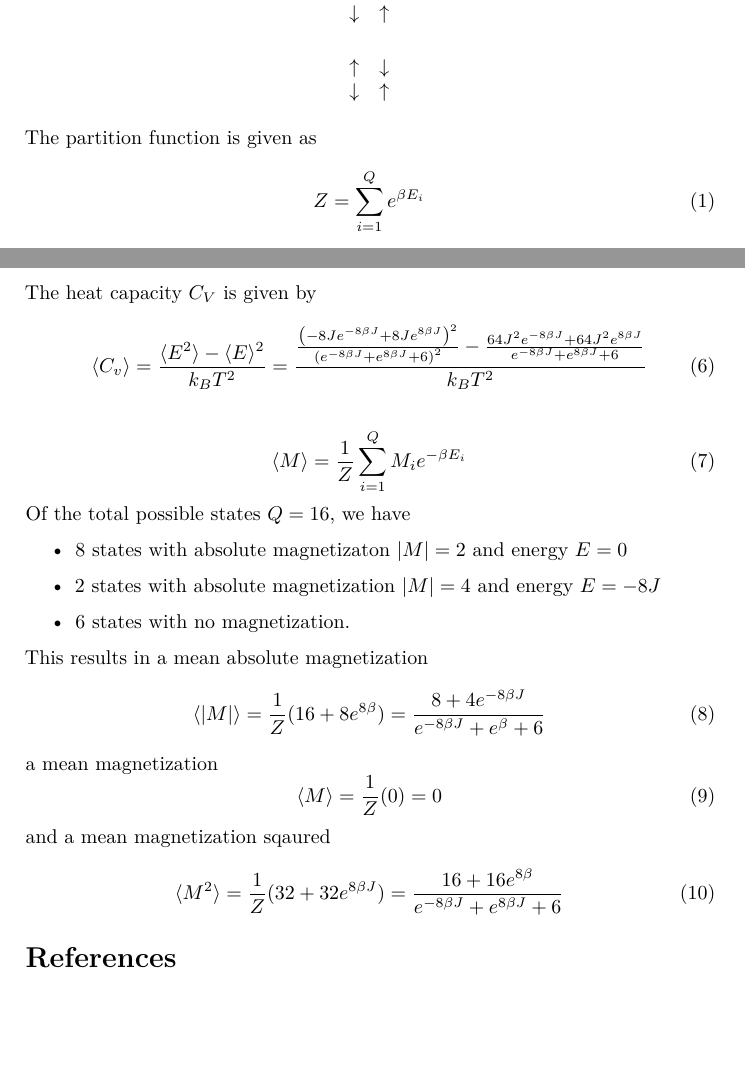
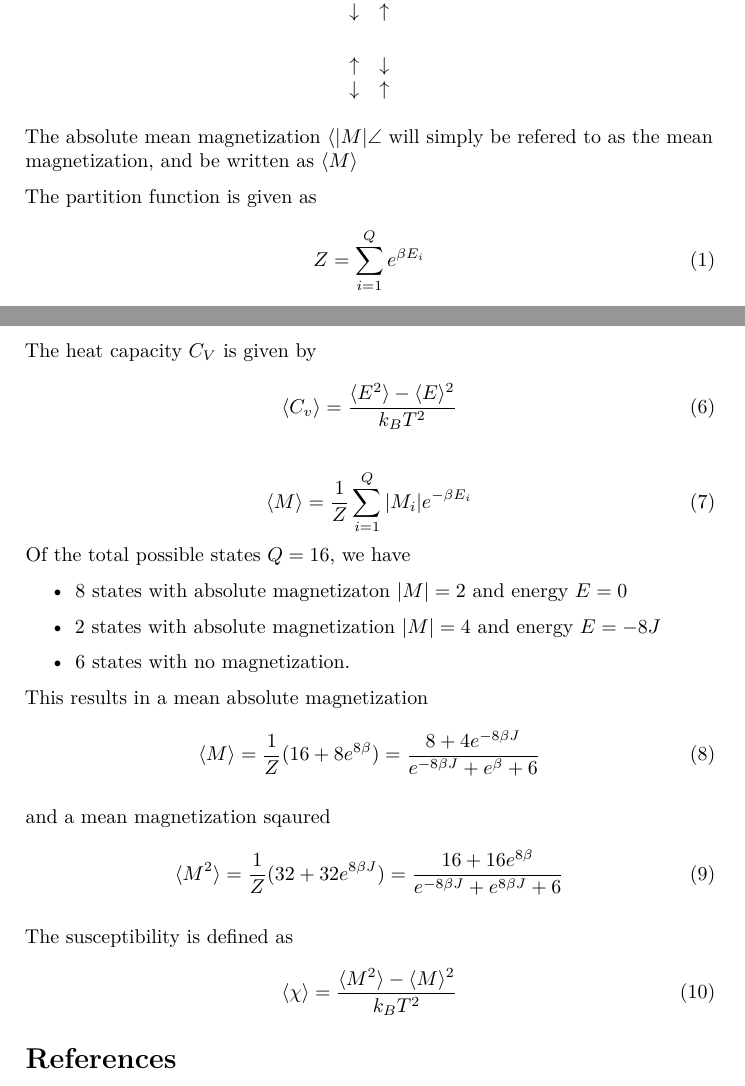
Before and after one commit to KGHustad/FYS3150, a LaTeX paper (project4/report_jgsl/Report.tex): two parts of pages 2 and 3 of 3, joined at a grey line, cut so that both start at the same text, the shorter picture padded with empty space. Compiled offline with pdfLaTeX.

```diff
--- a/project4/report_jgsl/Report.tex
+++ b/project4/report_jgsl/Report.tex
@@ -83,6 +83,8 @@
 \]
 
 
+The absolute mean magnetization $\langle |M| \angle$ will simply be refered to as the mean magnetization, and be written as $\langle M \rangle$
+
 The partition function is given as
 \begin{equation}
 Z = \sum\limits_{i=1}^Q e^{\beta E_i}
@@ -119,12 +121,12 @@
 
 The heat capacity $C_V$ is given by
 \begin{equation}
-\langle C_v \rangle = \frac{\langle E^2 \rangle - \langle E \rangle ^2}{k_B T^2} = \frac{\frac{\left(-8Je^{-8\beta J} + 8Je^{8\beta J}\right)^2}{\left(e^{-8\beta J} + e^{8\beta J} + 6\right)^2} - \frac{64J^2e^{-8\beta J} + 64J^2e^{8\beta J}}{e^{-8\beta J}+e^{8\beta J} + 6}}{k_B T^2}
+\langle C_v \rangle = \frac{\langle E^2 \rangle - \langle E \rangle ^2}{k_B T^2}
 \end{equation}
 
 
 \begin{equation}
-\langle M \rangle = \frac{1}{Z} \sum\limits_{i=1}^Q M_i e^{-\beta E_i}
+\langle M \rangle = \frac{1}{Z} \sum\limits_{i=1}^Q |M_i| e^{-\beta E_i}
 \end{equation}
 Of the total possible states $Q = 16$, we have
 \begin{itemize}
@@ -134,19 +136,18 @@
 \end{itemize}
 This results in a mean absolute magnetization
 \begin{equation}
-\langle |M| \rangle = \frac{1}{Z} (16+8e^{8\beta}) = \frac{8+4e^{-8\beta J}}{e^{-8\beta J} + e^{\beta} + 6}
+\langle M \rangle = \frac{1}{Z} (16+8e^{8\beta}) = \frac{8+4e^{-8\beta J}}{e^{-8\beta J} + e^{\beta} + 6}
 \end{equation}
-a mean magnetization
-\begin{equation}
-\langle M \rangle = \frac{1}{Z} (0) = 0
-\end{equation}
+
 and a mean magnetization sqaured
 \begin{equation}
 \langle M^2 \rangle = \frac{1}{Z} (32+32e^{8\beta J}) = \frac{16 + 16e^{8\beta}}{e^{-8\beta J} + e^{8\beta J} + 6}
 \end{equation}
 
-
-
+The susceptibility is defined as
+\begin{equation}
+\langle \chi \rangle = \frac{\langle M^2 \rangle - \langle M \rangle ^2}{k_B T^2}
+\end{equation}
 
 
 
```
Also changed, not shown: 1 other file.
